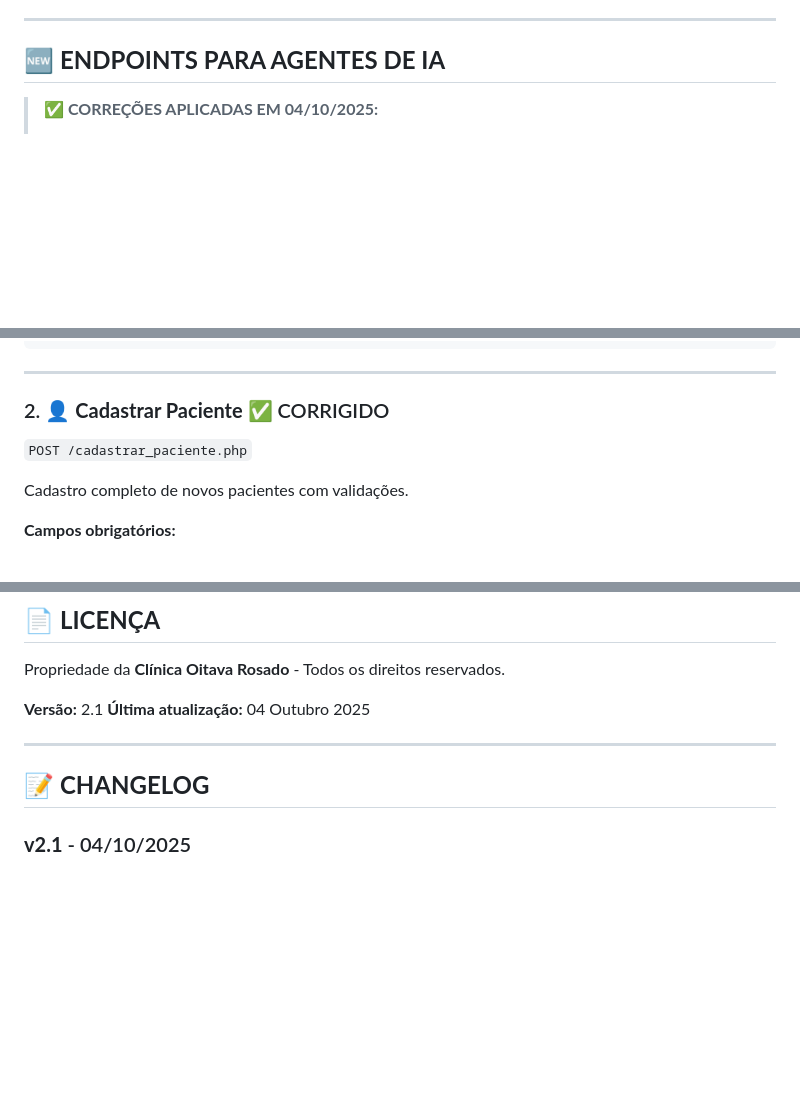
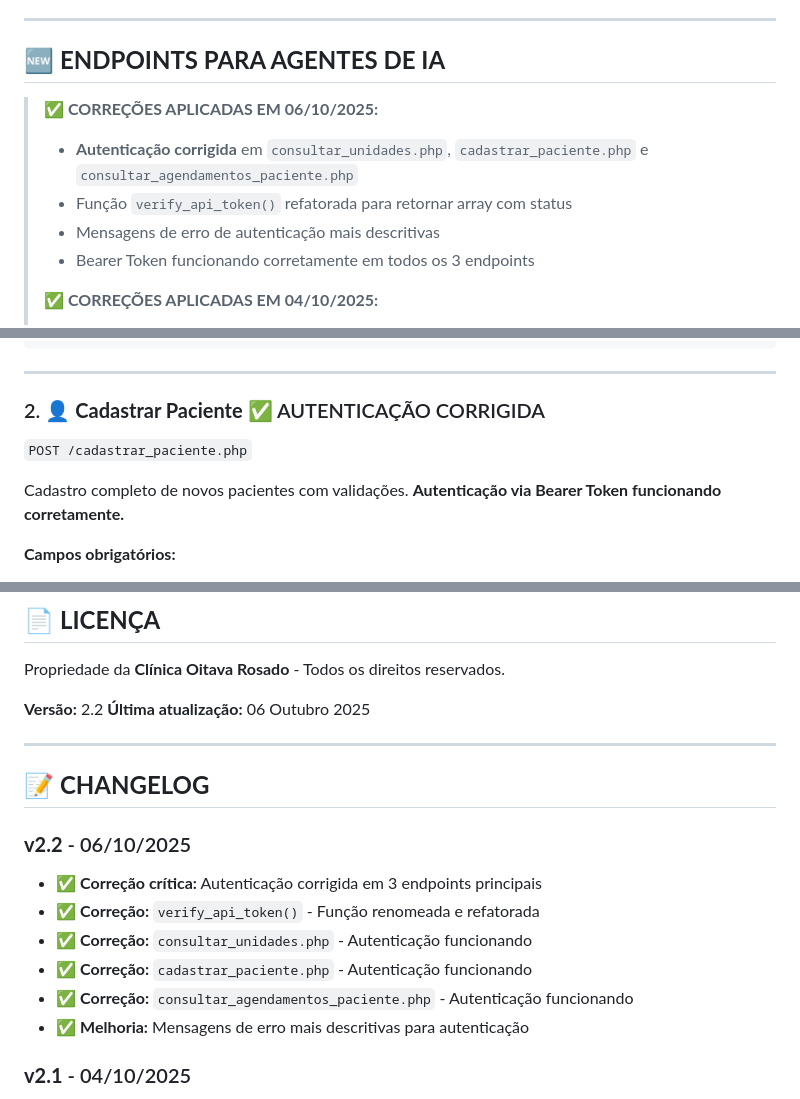
Before and after one commit to clinicaoitavarosado88-crypto/introdu-o-api, a Markdown page: README.md, 3 parts joined by grey strips. GitHub-like rendering; blank space fills up the shorter version.

Commit message:
Revise README com correções de autenticação
Atualiza informações sobre autenticação e melhorias em endpoints no README.

```diff
--- a/README.md
+++ b/README.md
@@ -44,6 +44,12 @@ curl -X POST "/auth/token.php" \
 
 ## 🆕 **ENDPOINTS PARA AGENTES DE IA**
 
+> **✅ CORREÇÕES APLICADAS EM 06/10/2025:**
+> - **Autenticação corrigida** em `consultar_unidades.php`, `cadastrar_paciente.php` e `consultar_agendamentos_paciente.php`
+> - Função `verify_api_token()` refatorada para retornar array com status
+> - Mensagens de erro de autenticação mais descritivas
+> - Bearer Token funcionando corretamente em todos os 3 endpoints
+>
 > **✅ CORREÇÕES APLICADAS EM 04/10/2025:**
 > - Todos endpoints agora incluem `ibase_commit()` e `ibase_rollback()`
 > - Validação de resultados de queries implementada
@@ -76,10 +82,10 @@ curl -H "Authorization: Bearer TOKEN" \
 
 ---
 
-### 2. 👤 **Cadastrar Paciente** ✅ CORRIGIDO
+### 2. 👤 **Cadastrar Paciente** ✅ AUTENTICAÇÃO CORRIGIDA
 `POST /cadastrar_paciente.php`
 
-Cadastro completo de novos pacientes com validações.
+Cadastro completo de novos pacientes com validações. **Autenticação via Bearer Token funcionando corretamente.**
 
 **Campos obrigatórios:**
 - `nome`: Nome completo
@@ -473,12 +479,20 @@ cp includes/connection.php.example includes/connection.php
 
 Propriedade da **Clínica Oitava Rosado** - Todos os direitos reservados.
 
-**Versão:** 2.1
-**Última atualização:** 04 Outubro 2025
+**Versão:** 2.2
+**Última atualização:** 06 Outubro 2025
 
 ---
 
 ## 📝 **CHANGELOG**
+
+### **v2.2** - 06/10/2025
+- ✅ **Correção crítica:** Autenticação corrigida em 3 endpoints principais
+- ✅ **Correção:** `verify_api_token()` - Função renomeada e refatorada
+- ✅ **Correção:** `consultar_unidades.php` - Autenticação funcionando
+- ✅ **Correção:** `cadastrar_paciente.php` - Autenticação funcionando
+- ✅ **Correção:** `consultar_agendamentos_paciente.php` - Autenticação funcionando
+- ✅ **Melhoria:** Mensagens de erro mais descritivas para autenticação
 
 ### **v2.1** - 04/10/2025
 - ✅ **Correção crítica:** Adicionado `ibase_commit()` em todos endpoints
```
Also changed, not shown: other parts of README.md (+4 -4 lines).
